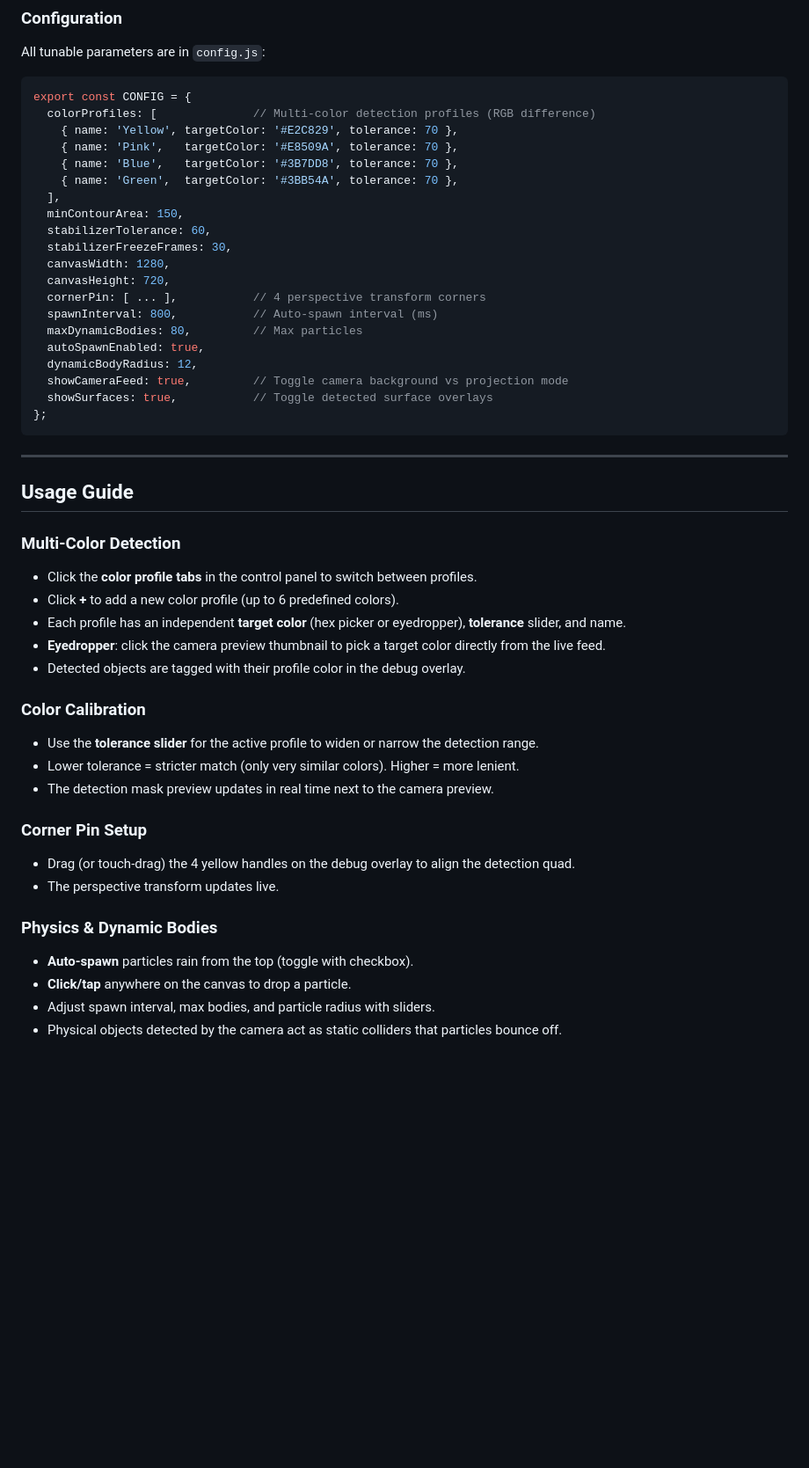
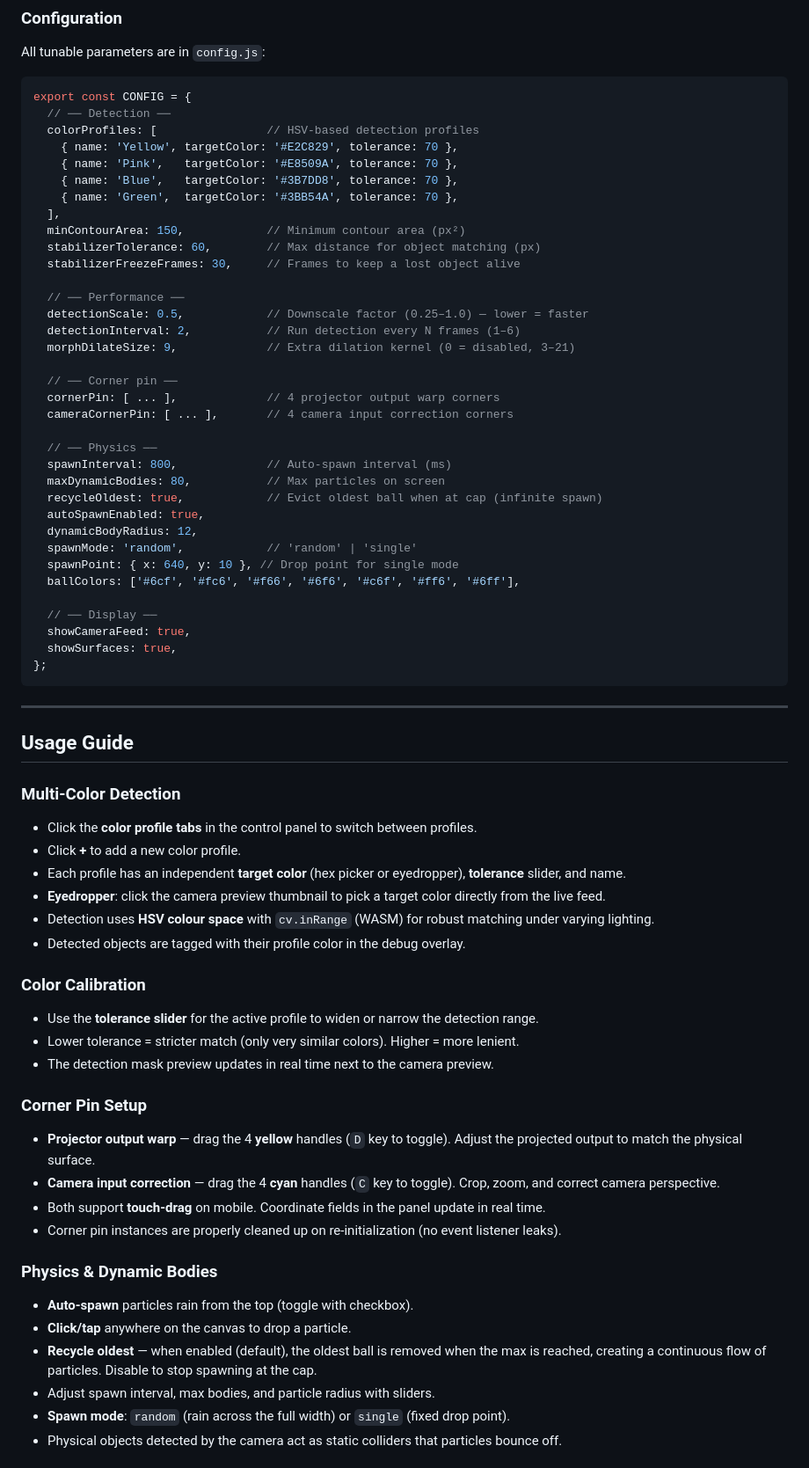
Before and after one commit to benzakritesteur/GenArt, a Markdown page: README.md, the part around one of its changes. Shown at 88% size. GitHub-like rendering; blank space fills up the shorter version.

Commit message:
docs(README): update features and performance tuning sections for clarity

````diff
--- a/README.md
+++ b/README.md
@@ -126,24 +131,39 @@ All tunable parameters are in `config.js`:
 
 ```javascript
 export const CONFIG = {
-  colorProfiles: [              // Multi-color detection profiles (RGB difference)
+  // ── Detection ──
+  colorProfiles: [                // HSV-based detection profiles
     { name: 'Yellow', targetColor: '#E2C829', tolerance: 70 },
     { name: 'Pink',   targetColor: '#E8509A', tolerance: 70 },
     { name: 'Blue',   targetColor: '#3B7DD8', tolerance: 70 },
     { name: 'Green',  targetColor: '#3BB54A', tolerance: 70 },
   ],
-  minContourArea: 150,
-  stabilizerTolerance: 60,
-  stabilizerFreezeFrames: 30,
-  canvasWidth: 1280,
-  canvasHeight: 720,
-  cornerPin: [ ... ],           // 4 perspective transform corners
-  spawnInterval: 800,           // Auto-spawn interval (ms)
-  maxDynamicBodies: 80,         // Max particles
+  minContourArea: 150,            // Minimum contour area (px²)
+  stabilizerTolerance: 60,        // Max distance for object matching (px)
+  stabilizerFreezeFrames: 30,     // Frames to keep a lost object alive
+
+  // ── Performance ──
+  detectionScale: 0.5,            // Downscale factor (0.25–1.0) — lower = faster
+  detectionInterval: 2,           // Run detection every N frames (1–6)
+  morphDilateSize: 9,             // Extra dilation kernel (0 = disabled, 3–21)
+
+  // ── Corner pin ──
+  cornerPin: [ ... ],             // 4 projector output warp corners
+  cameraCornerPin: [ ... ],       // 4 camera input correction corners
+
+  // ── Physics ──
+  spawnInterval: 800,             // Auto-spawn interval (ms)
+  maxDynamicBodies: 80,           // Max particles on screen
+  recycleOldest: true,            // Evict oldest ball when at cap (infinite spawn)
   autoSpawnEnabled: true,
   dynamicBodyRadius: 12,
-  showCameraFeed: true,         // Toggle camera background vs projection mode
-  showSurfaces: true,           // Toggle detected surface overlays
+  spawnMode: 'random',            // 'random' | 'single'
+  spawnPoint: { x: 640, y: 10 }, // Drop point for single mode
+  ballColors: ['#6cf', '#fc6', '#f66', '#6f6', '#c6f', '#ff6', '#6ff'],
+
+  // ── Display ──
+  showCameraFeed: true,
+  showSurfaces: true,
 };
 ```
 
@@ -153,9 +173,10 @@ export const CONFIG = {
 
 ### Multi-Color Detection
 - Click the **color profile tabs** in the control panel to switch between profiles.
-- Click **+** to add a new color profile (up to 6 predefined colors).
+- Click **+** to add a new color profile.
 - Each profile has an independent **target color** (hex picker or eyedropper), **tolerance** slider, and name.
 - **Eyedropper**: click the camera preview thumbnail to pick a target color directly from the live feed.
+- Detection uses **HSV colour space** with `cv.inRange` (WASM) for robust matching under varying lighting.
 - Detected objects are tagged with their profile color in the debug overlay.
 
 ### Color Calibration
@@ -164,12 +185,16 @@ export const CONFIG = {
 - The detection mask preview updates in real time next to the camera preview.
 
 ### Corner Pin Setup
-- Drag (or touch-drag) the 4 yellow handles on the debug overlay to align the detection quad.
-- The perspective transform updates live.
+- **Projector output warp** — drag the 4 **yellow** handles (`D` key to toggle). Adjust the projected output to match the physical surface.
+- **Camera input correction** — drag the 4 **cyan** handles (`C` key to toggle). Crop, zoom, and correct camera perspective.
+- Both support **touch-drag** on mobile. Coordinate fields in the panel update in real time.
+- Corner pin instances are properly cleaned up on re-initialization (no event listener leaks).
 
 ### Physics & Dynamic Bodies
 - **Auto-spawn** particles rain from the top (toggle with checkbox).
 - **Click/tap** anywhere on the canvas to drop a particle.
+- **Recycle oldest** — when enabled (default), the oldest ball is removed when the max is reached, creating a continuous flow of particles. Disable to stop spawning at the cap.
 - Adjust spawn interval, max bodies, and particle radius with sliders.
+- **Spawn mode**: `random` (rain across the full width) or `single` (fixed drop point).
 - Physical objects detected by the camera act as static colliders that particles bounce off.
 
````
Also changed, not shown: other parts of README.md (+68 -34 lines).
